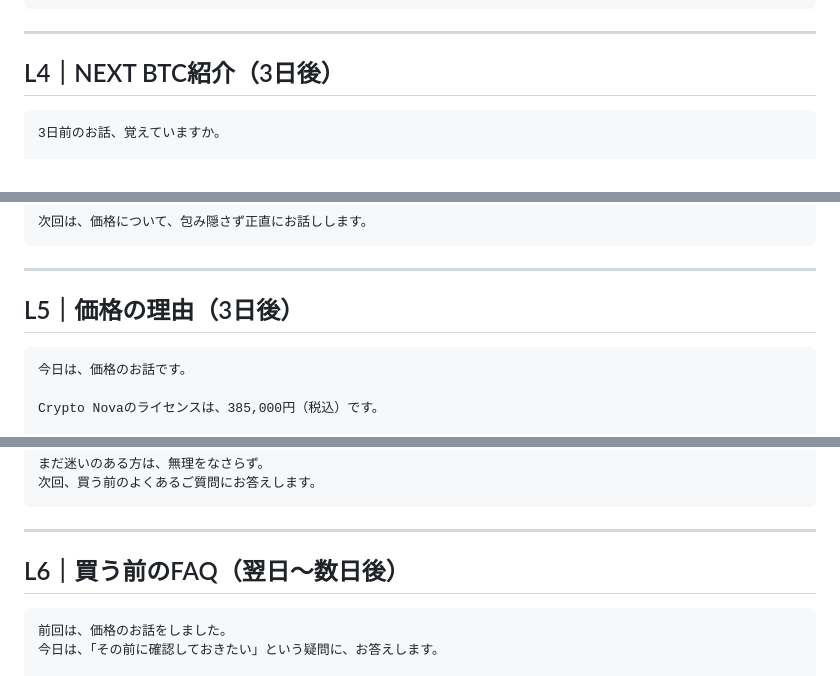
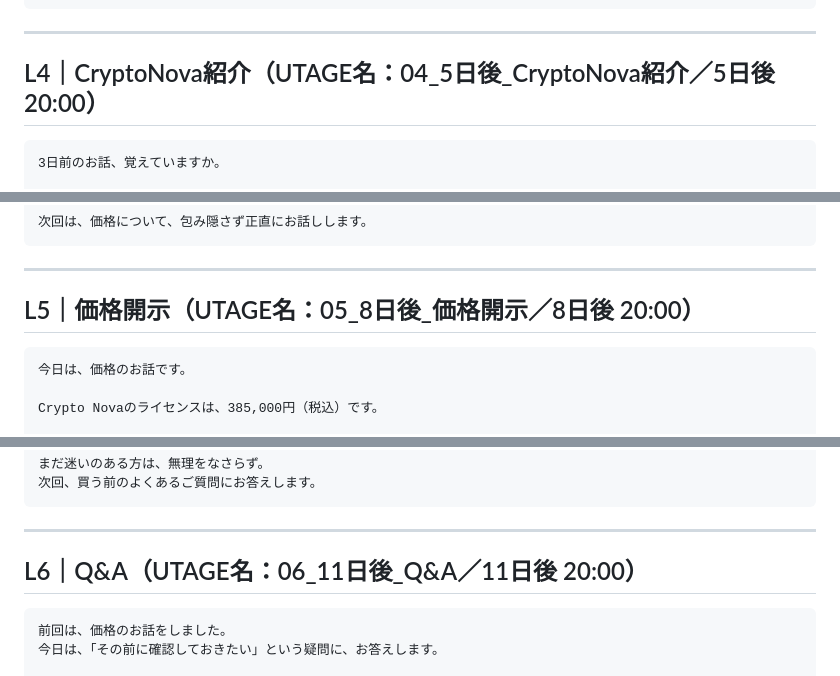
Before and after one commit to 810eigo-droid/crypto-nova-v5lp, a Markdown page: docs/step-line.md, 3 parts joined by grey strips. GitHub-like rendering.

````diff
--- a/docs/step-line.md
+++ b/docs/step-line.md
@@ -141,7 +141,7 @@ Crypto Novaがどんな道具か、輪郭がつかめます。
 
 ---
 
-## L4｜NEXT BTC紹介（3日後）
+## L4｜CryptoNova紹介（UTAGE名：04_5日後_CryptoNova紹介／5日後 20:00）
 
 ```
 3日前のお話、覚えていますか。
@@ -192,7 +192,7 @@ Crypto Novaがすることは、ただひとつ。
 
 ---
 
-## L5｜価格の理由（3日後）
+## L5｜価格開示（UTAGE名：05_8日後_価格開示／8日後 20:00）
 
 ```
 今日は、価格のお話です。
@@ -256,7 +256,7 @@ https://m.cryptonova.jp/p/campaign/ZR53LrGO/AYyrQuDU
 
 ---
 
-## L6｜買う前のFAQ（翌日〜数日後）
+## L6｜Q&A（UTAGE名：06_11日後_Q&A／11日後 20:00）
 
 ```
 前回は、価格のお話をしました。
````
Also changed, not shown: other parts of docs/step-line.md (+5 -5 lines).
